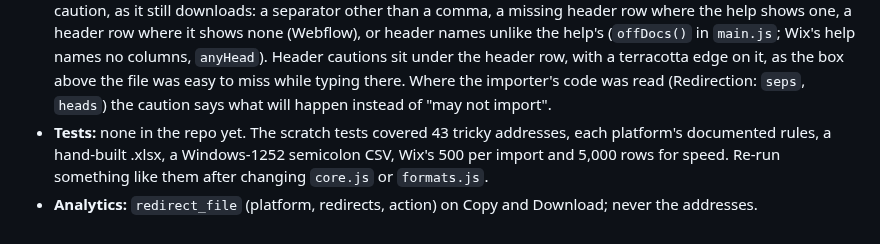
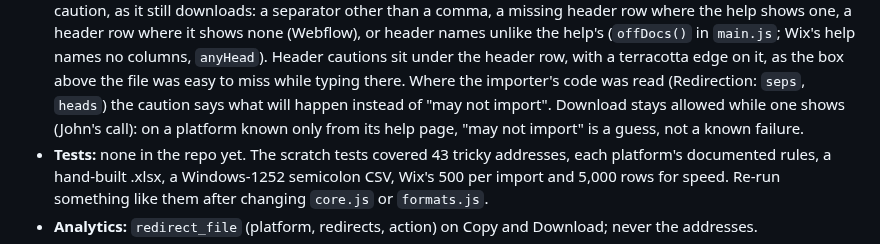
Before and after one commit to superjsal/jsal.io, a Markdown page: .claude/rules/redirect-import.md, the part around the change. GitHub-like rendering.

Commit message:
Redirect Import: note that Download stays allowed with a caution
Co-Authored-By: Claude Opus 5.5 <noreply@anthropic.com>

```diff
--- a/.claude/rules/redirect-import.md
+++ b/.claude/rules/redirect-import.md
@@ -28,7 +28,8 @@ paths:
   header row where it shows none (Webflow), or header names unlike the help's (`offDocs()` in `main.js`; Wix's help
   names no columns, `anyHead`). Header cautions sit under the header row, with a terracotta edge on it, as the box above
   the file was easy to miss while typing there. Where the importer's code was read (Redirection: `seps`, `heads`) the
-  caution says what will happen instead of "may not import".
+  caution says what will happen instead of "may not import". Download stays allowed while one shows (John's call): on a
+  platform known only from its help page, "may not import" is a guess, not a known failure.
 - **Tests:** none in the repo yet. The scratch tests covered 43 tricky addresses, each platform's documented rules, a hand-built .xlsx, a Windows-1252 semicolon CSV, Wix's 500 per import and 5,000 rows for speed. Re-run something like them after changing `core.js` or `formats.js`.
 - **Analytics:** `redirect_file` (platform, redirects, action) on Copy and Download; never the addresses.
 - **A partial file is always said:** while rows need you, Copy and Download read "Copy 4 of 10" / "Download 4 of 10" and
```
